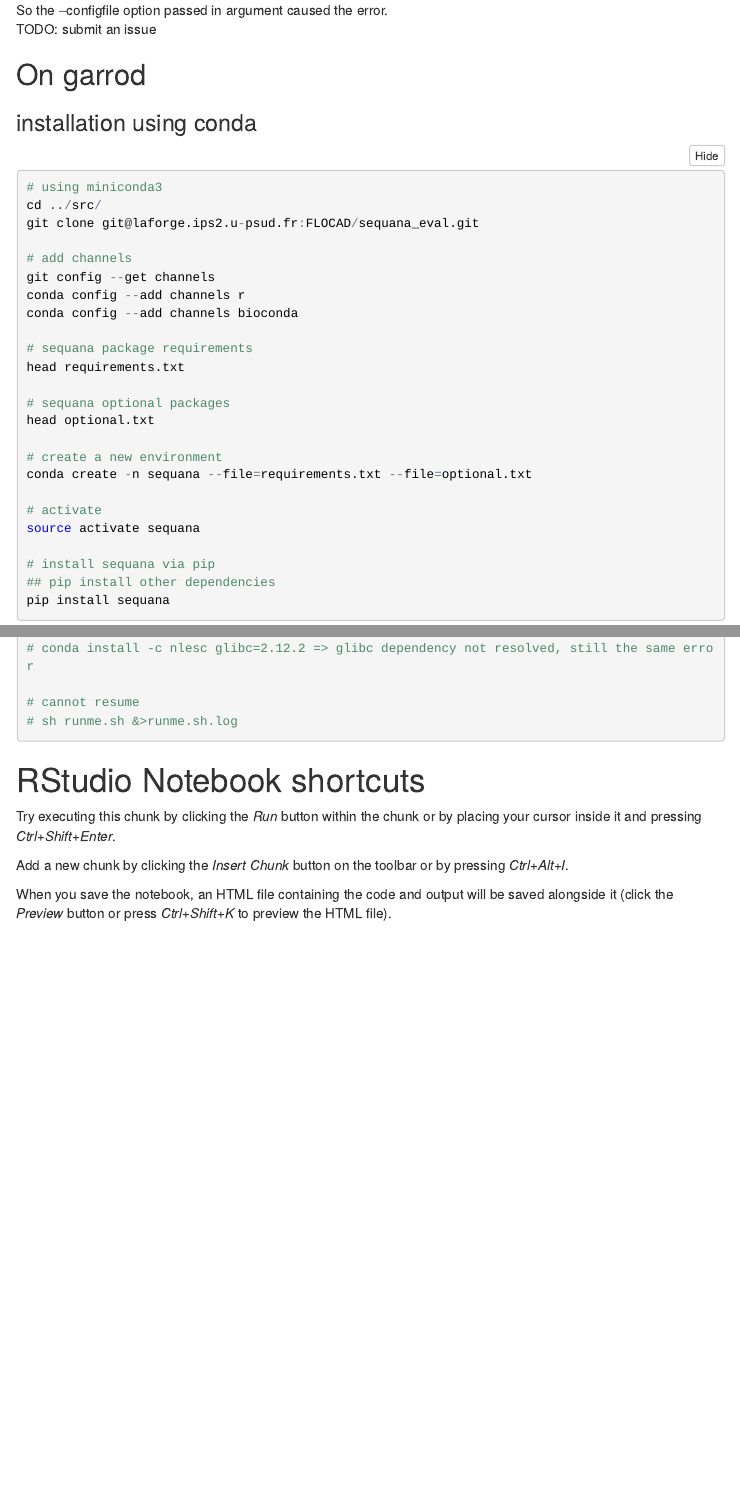
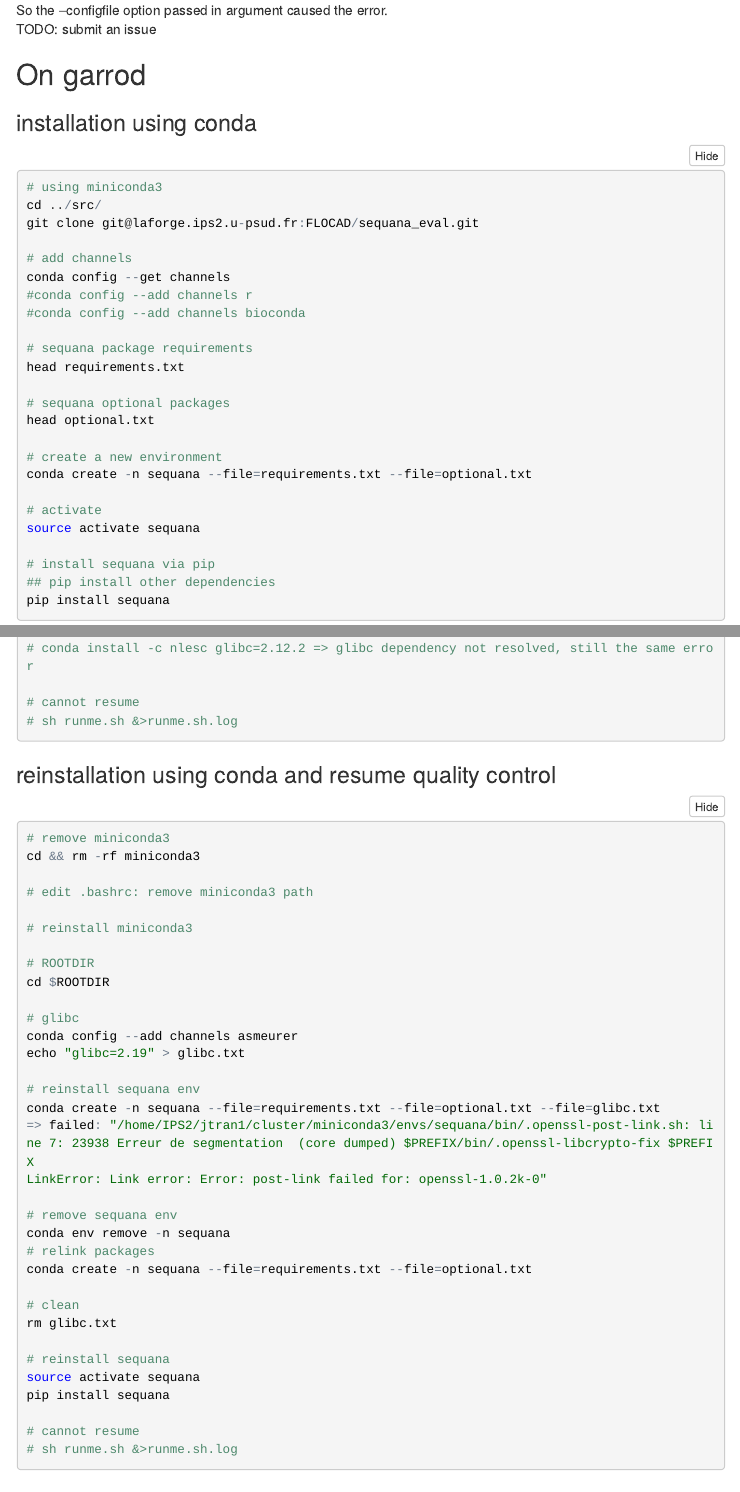
Before and after one commit to jos4uke/sequana_eval, an R Markdown document (sequana_flocad.Rmd): the page in a window 1100 px wide, from 9550 px down, and a second part further down, joined at a grey line. The pictures show the output file sequana_flocad.nb.html that the author committed with the source, opened offline; menus at the side of the page are left out.

Commit message:
fail to resume quality control after creating sequana environment with glibc 2.19

````diff
--- a/sequana_flocad.Rmd
+++ b/sequana_flocad.Rmd
@@ -307,9 +307,9 @@ cd ../src/
 git clone git@laforge.ips2.u-psud.fr:FLOCAD/sequana_eval.git
 
 # add channels
-git config --get channels
-conda config --add channels r
-conda config --add channels bioconda
+conda config --get channels
+#conda config --add channels r
+#conda config --add channels bioconda
 
 # sequana package requirements
 head requirements.txt
@@ -467,7 +467,45 @@ TOFIX: install glibc 2.14 but conda does not provide this version
 
 <!-- multi_summary.html report is OK. Kraken/Krona reporting is OK.       -->
 
+### reinstallation using conda and resume quality control
 
+```{bash, eval=FALSE}
+# remove miniconda3
+cd && rm -rf miniconda3
+
+# edit .bashrc: remove miniconda3 path
+
+# reinstall miniconda3
+
+# ROOTDIR
+cd $ROOTDIR
+
+# glibc
+conda config --add channels asmeurer
+echo "glibc=2.19" > glibc.txt
+
+# reinstall sequana env
+conda create -n sequana --file=requirements.txt --file=optional.txt --file=glibc.txt
+=> failed: "/home/IPS2/jtran1/cluster/miniconda3/envs/sequana/bin/.openssl-post-link.sh: line 7: 23938 Erreur de segmentation  (core dumped) $PREFIX/bin/.openssl-libcrypto-fix $PREFIX
+LinkError: Link error: Error: post-link failed for: openssl-1.0.2k-0"
+
+# remove sequana env
+conda env remove -n sequana
+# relink packages
+conda create -n sequana --file=requirements.txt --file=optional.txt
+
+# clean
+rm glibc.txt
+
+# reinstall sequana
+source activate sequana
+pip install sequana
+
+# cannot resume
+# sh runme.sh &>runme.sh.log
+
+
+```
 
 
 # RStudio Notebook shortcuts
````
Also changed, not shown: sequana_flocad.nb.html.
